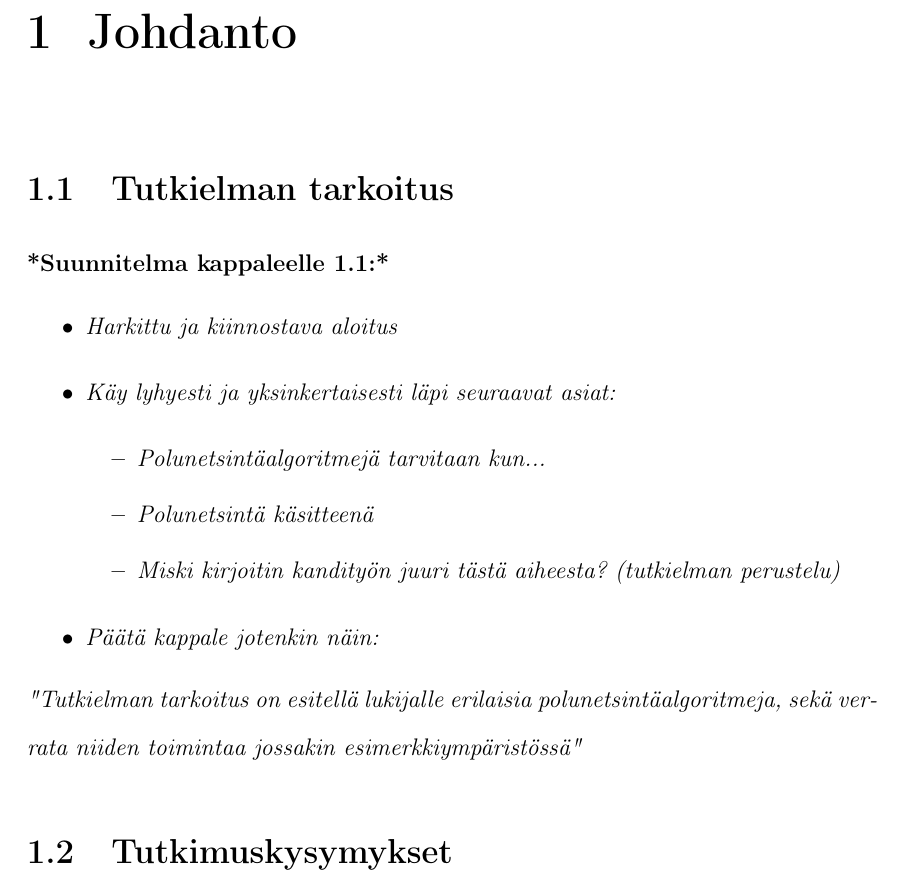
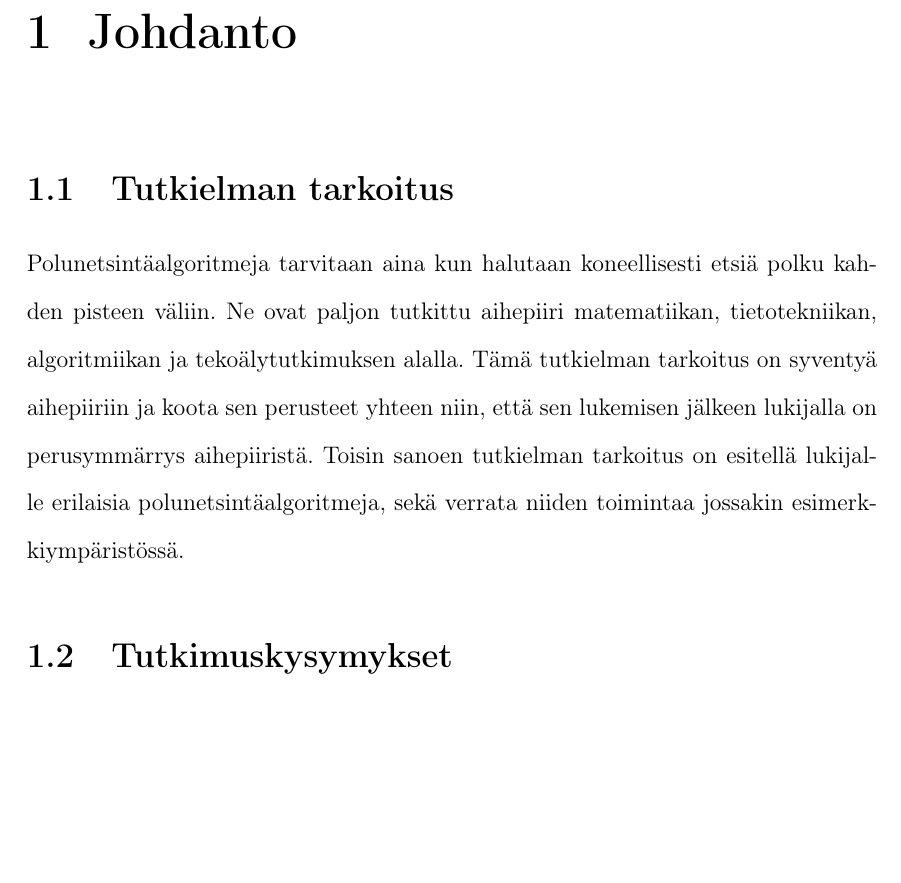
Before and after one commit to gitond/bsc_thesis_data_structure, a LaTeX thesis (latex/thesis.tex, which reads latex/johdanto.tex): part of page 7 of 42, cut so that both start at the same text, the shorter picture padded with empty space. Compiled offline with pdfLaTeX.

Commit message:
1.1 written

```diff
--- a/latex/johdanto.tex
+++ b/latex/johdanto.tex
@@ -1,22 +1,13 @@
 \chapter{Johdanto} \label{Johdanto}
 
 \section{Tutkielman tarkoitus}\label{tTarkoitus}
-\begingroup
-\itshape
-\paragraph{*Suunnitelma kappaleelle 1.1:*}
-\begin{itemize}
-	\item Harkittu ja kiinnostava aloitus
-	\item Käy lyhyesti ja yksinkertaisesti läpi seuraavat asiat:
-	\begin{itemize}
-		\item Polunetsintäalgoritmejä tarvitaan kun...
-		\item Polunetsintä käsitteenä
-		\item Miski kirjoitin kandityön juuri tästä aiheesta? (tutkielman perustelu)
-	\end{itemize}
-	\item Päätä kappale jotenkin näin:
-\end{itemize}
-"Tutkielman tarkoitus on esitellä lukijalle erilaisia polunetsintäalgoritmeja,
-sekä verrata niiden toimintaa jossakin esimerkkiympäristössä"
-\endgroup
+Polunetsintäalgoritmeja tarvitaan aina kun halutaan koneellisesti etsiä
+polku kahden pisteen väliin. Ne ovat paljon tutkittu aihepiiri matematiikan,
+tietotekniikan, algoritmiikan ja tekoälytutkimuksen alalla. Tämä tutkielman
+tarkoitus on syventyä aihepiiriin ja koota sen perusteet yhteen niin, että sen
+lukemisen jälkeen lukijalla on perusymmärrys aihepiiristä. Toisin sanoen
+tutkielman tarkoitus on esitellä lukijalle erilaisia polunetsintäalgoritmeja,
+sekä verrata niiden toimintaa jossakin esimerkkiympäristössä.
 
 \section{Tutkimuskysymykset}\label{tutkimuskysymykset}
 Tutkielmassa pyritään vastaamaan seuraaviin kysymyksiin:
```
Also changed, not shown: latex/thesis.pdf.
